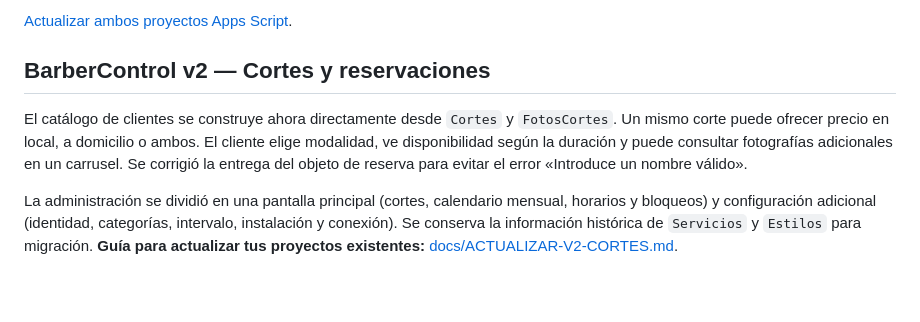
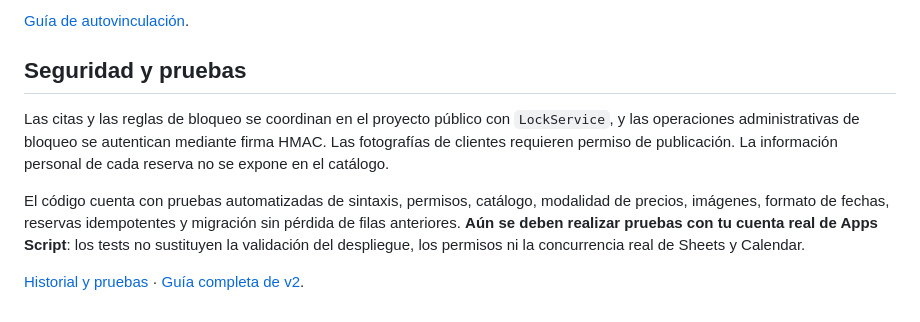
Before and after one commit to lsnoglos/barberControl, a Markdown page: README.md, the part around one of its changes. Rendered like a GitHub page.

```diff
--- a/README.md
+++ b/README.md
@@ -73,8 +61,10 @@ Al confirmar una cita, la aplicación muestra una animación de tubo de barberí
 
-[Actualizar ambos proyectos Apps Script](docs/ACTUALIZAR-RESERVAS-CACHE.md).
+[Guía de autovinculación](docs/CONEXION-SIMPLIFICADA.md).
 
-## BarberControl v2 — Cortes y reservaciones
+## Seguridad y pruebas
 
-El catálogo de clientes se construye ahora directamente desde `Cortes` y `FotosCortes`. Un mismo corte puede ofrecer precio en local, a domicilio o ambos. El cliente elige modalidad, ve disponibilidad según la duración y puede consultar fotografías adicionales en un carrusel. Se corrigió la entrega del objeto de reserva para evitar el error «Introduce un nombre válido».
+Las citas y las reglas de bloqueo se coordinan en el proyecto público con `LockService`, y las operaciones administrativas de bloqueo se autentican mediante firma HMAC. Las fotografías de clientes requieren permiso de publicación. La información personal de cada reserva no se expone en el catálogo.
 
-La administración se dividió en una pantalla principal (cortes, calendario mensual, horarios y bloqueos) y configuración adicional (identidad, categorías, intervalo, instalación y conexión). Se conserva la información histórica de `Servicios` y `Estilos` para migración. **Guía para actualizar tus proyectos existentes:** [docs/ACTUALIZAR-V2-CORTES.md](docs/ACTUALIZAR-V2-CORTES.md).
+El código cuenta con pruebas automatizadas de sintaxis, permisos, catálogo, modalidad de precios, imágenes, formato de fechas, reservas idempotentes y migración sin pérdida de filas anteriores. **Aún se deben realizar pruebas con tu cuenta real de Apps Script**: los tests no sustituyen la validación del despliegue, los permisos ni la concurrencia real de Sheets y Calendar.
+
+[Historial y pruebas](https://github.com/lsnoglos/barberControl/actions) · [Guía completa de v2](docs/ACTUALIZAR-V2-CORTES.md).
```
Also changed, not shown: other parts of README.md (+44 -56 lines).
